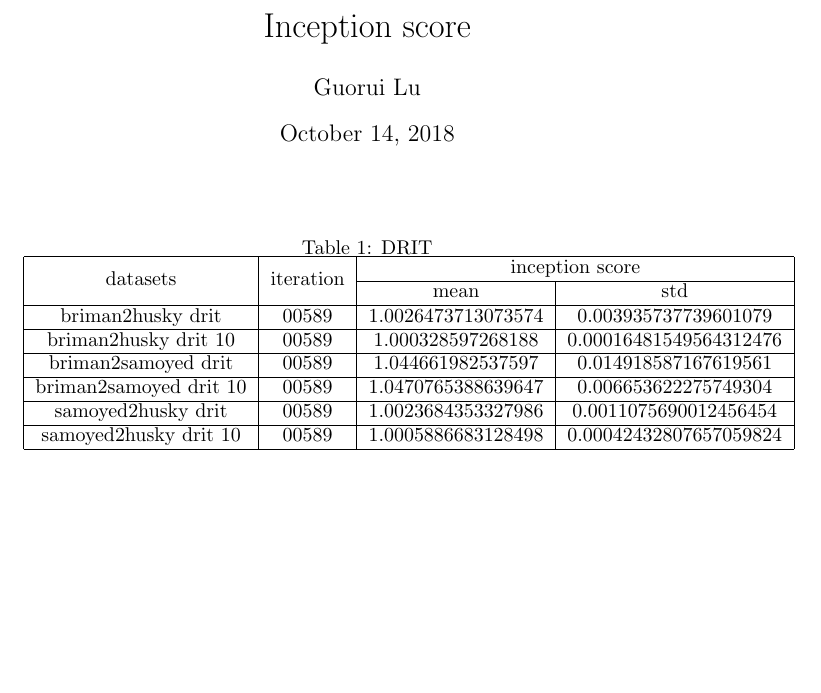
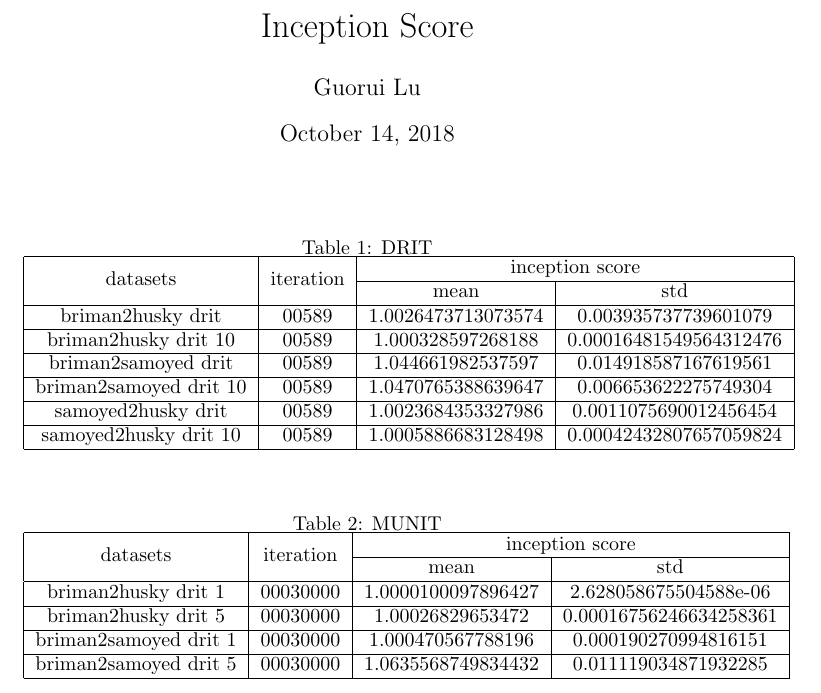
Before and after one commit to chenfeng123456/Deep-Learning, a LaTeX document (inception_score/inception_score.tex): part of the page, cut so that both start at the same text, the shorter picture padded with empty space. Compiled offline with pdfLaTeX.

Commit message:
add MUNIT

```diff
--- a/inception_score/inception_score.tex
+++ b/inception_score/inception_score.tex
@@ -1,6 +1,6 @@
 \documentclass{article}
 \usepackage{multirow}
-\title{Inception score}
+\title{Inception Score}
 \author{Guorui Lu}
 
 \begin{document}
@@ -40,4 +40,37 @@
 
 \end{table}
 
+
+\begin{table}[htbp]
+\centering
+\caption{MUNIT}
+
+\begin{tabular}{|c|c|c|c|}
+\hline
+\multirow{2}*{datasets}&\multirow{2}*{iteration}&\multicolumn{2}{|c|}{inception score}  \\
+\cline{3-4}
+~&~&mean&std \\
+\hline
+
+\multirow{1}*{briman2husky drit 1}&00030000&1.0000100097896427&2.628058675504588e-06 \\
+\cline{1-4}
+
+
+\multirow{1}*{briman2husky drit 5}&00030000&1.00026829653472&0.00016756246634258361 \\
+\cline{1-4}
+
+\multirow{1}*{briman2samoyed drit 1}&00030000&1.000470567788196&0.000190270994816151 \\
+\cline{1-4}
+
+
+\multirow{1}*{briman2samoyed drit 5}&00030000&1.0635568749834432&0.011119034871932285 \\
+\cline{1-4}
+
+
+\end{tabular}
+
+\end{table}
+
+
+
 \end{document}
```
Also changed, not shown: inception_score/inception_score.pdf, 3 other files.
